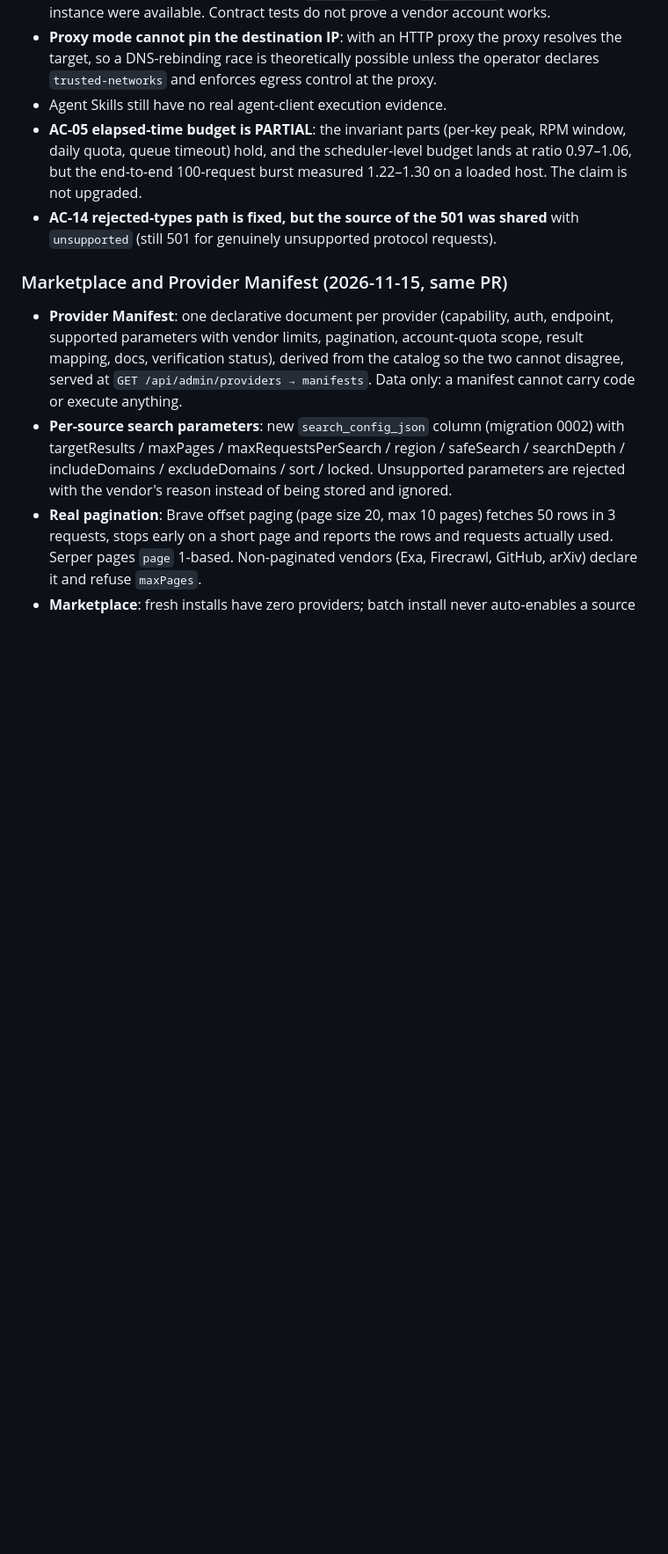
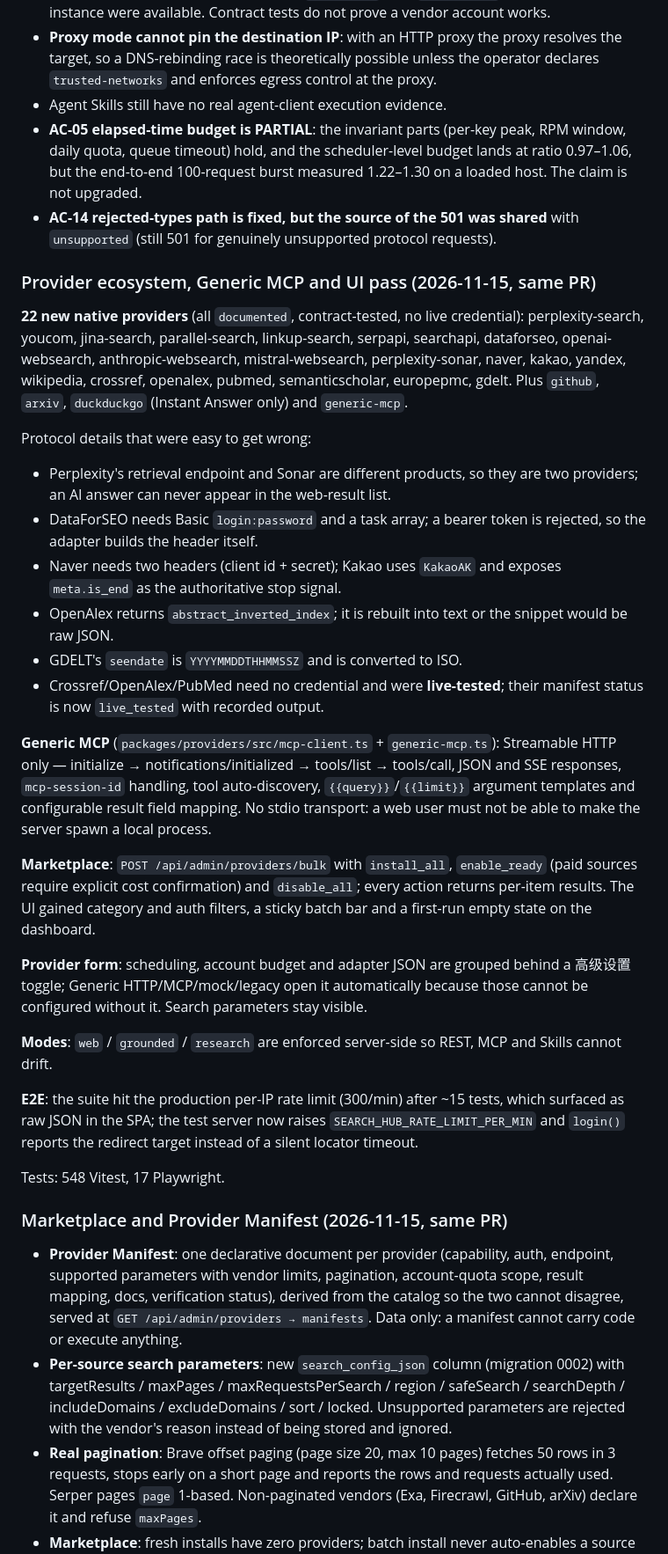
Before and after one commit to alicia1030su/search-hub, a Markdown page: CHANGELOG.md, the part around the change. Shown at 88% size. Rendered like a GitHub page; blank space fills up the shorter version.

```diff
--- a/CHANGELOG.md
+++ b/CHANGELOG.md
@@ -238,6 +238,55 @@ of being counted by hand.
   1.22–1.30 on a loaded host. The claim is not upgraded.
 - **AC-14 rejected-types path is fixed, but the source of the 501 was shared**
   with `unsupported` (still 501 for genuinely unsupported protocol requests).
+
+### Provider ecosystem, Generic MCP and UI pass (2026-11-15, same PR)
+
+**22 new native providers** (all `documented`, contract-tested, no live credential):
+perplexity-search, youcom, jina-search, parallel-search, linkup-search, serpapi,
+searchapi, dataforseo, openai-websearch, anthropic-websearch,
+mistral-websearch, perplexity-sonar, naver, kakao, yandex, wikipedia,
+crossref, openalex, pubmed, semanticscholar, europepmc, gdelt.
+Plus `github`, `arxiv`, `duckduckgo` (Instant Answer only) and `generic-mcp`.
+
+Protocol details that were easy to get wrong:
+
+- Perplexity's retrieval endpoint and Sonar are different products, so they are
+  two providers; an AI answer can never appear in the web-result list.
+- DataForSEO needs Basic `login:password` and a task array; a bearer token is
+  rejected, so the adapter builds the header itself.
+- Naver needs two headers (client id + secret); Kakao uses `KakaoAK` and exposes
+  `meta.is_end` as the authoritative stop signal.
+- OpenAlex returns `abstract_inverted_index`; it is rebuilt into text or the
+  snippet would be raw JSON.
+- GDELT's `seendate` is `YYYYMMDDTHHMMSSZ` and is converted to ISO.
+- Crossref/OpenAlex/PubMed need no credential and were **live-tested**; their
+  manifest status is now `live_tested` with recorded output.
+
+**Generic MCP** (`packages/providers/src/mcp-client.ts` + `generic-mcp.ts`):
+Streamable HTTP only — initialize → notifications/initialized → tools/list →
+tools/call, JSON and SSE responses, `mcp-session-id` handling, tool
+auto-discovery, `{{query}}`/`{{limit}}` argument templates and configurable
+result field mapping. No stdio transport: a web user must not be able to make
+the server spawn a local process.
+
+**Marketplace**: `POST /api/admin/providers/bulk` with `install_all`,
+`enable_ready` (paid sources require explicit cost confirmation) and
+`disable_all`; every action returns per-item results. The UI gained category and
+auth filters, a sticky batch bar and a first-run empty state on the dashboard.
+
+**Provider form**: scheduling, account budget and adapter JSON are grouped behind
+a 高级设置 toggle; Generic HTTP/MCP/mock/legacy open it automatically because
+those cannot be configured without it. Search parameters stay visible.
+
+**Modes**: `web` / `grounded` / `research` are enforced server-side so REST, MCP
+and Skills cannot drift.
+
+**E2E**: the suite hit the production per-IP rate limit (300/min) after ~15
+tests, which surfaced as raw JSON in the SPA; the test server now raises
+`SEARCH_HUB_RATE_LIMIT_PER_MIN` and `login()` reports the redirect target instead
+of a silent locator timeout.
+
+Tests: 548 Vitest, 17 Playwright.
 
 ### Marketplace and Provider Manifest (2026-11-15, same PR)
 
```
Also changed, not shown: README.md (+2 -2 lines), docs/v014-delivery-report.md (added, +160 -0 lines), docs/v014-execution-state.md (+21 -12 lines), docs/screenshots/v014-dashboard-empty.png (added), docs/screenshots/v014-empty.png, docs/screenshots/v014-installed.png, docs/screenshots/v014-lab.png (added), docs/screenshots/v014-market.png, docs/screenshots/v014-params.png, 3 other files.
